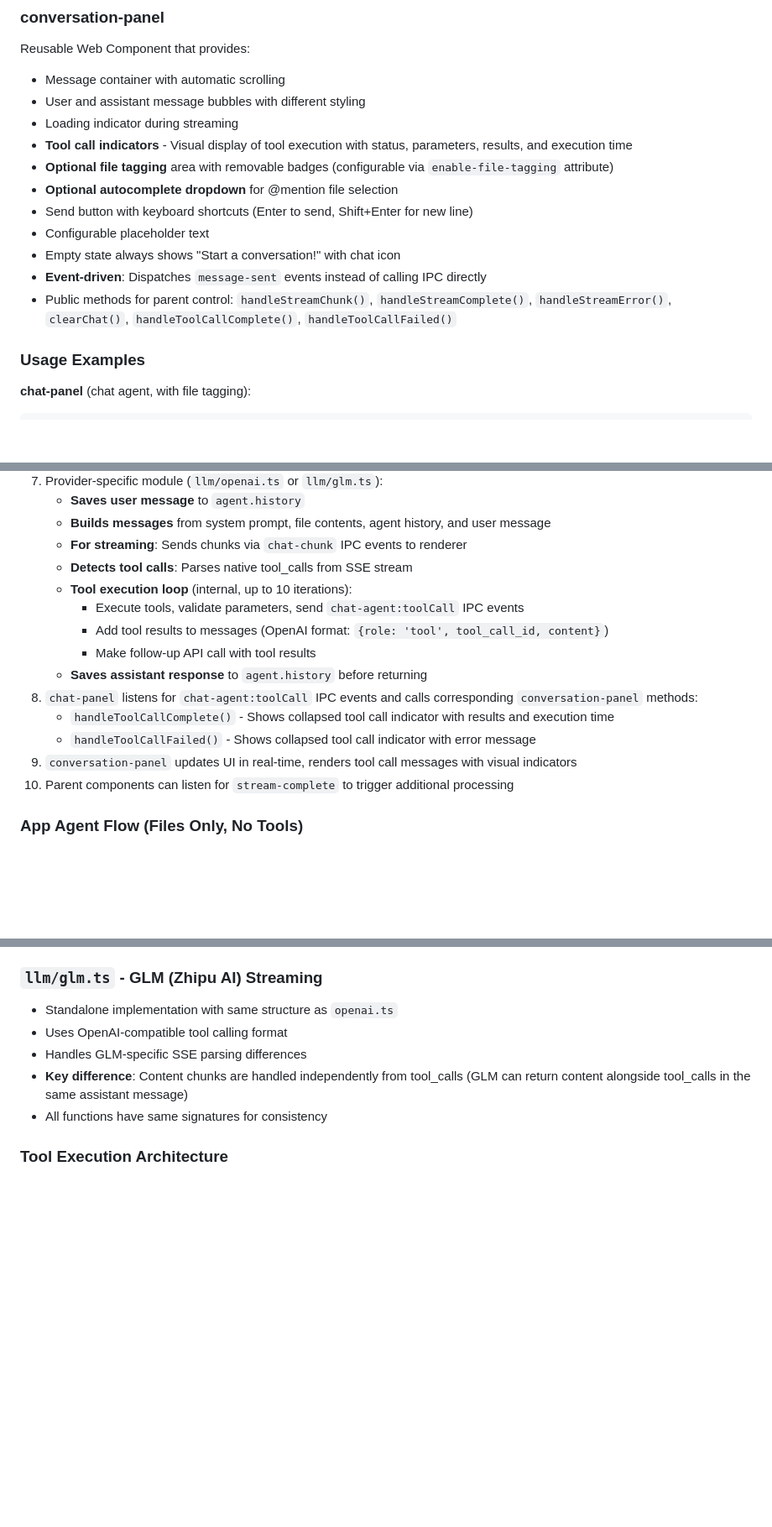
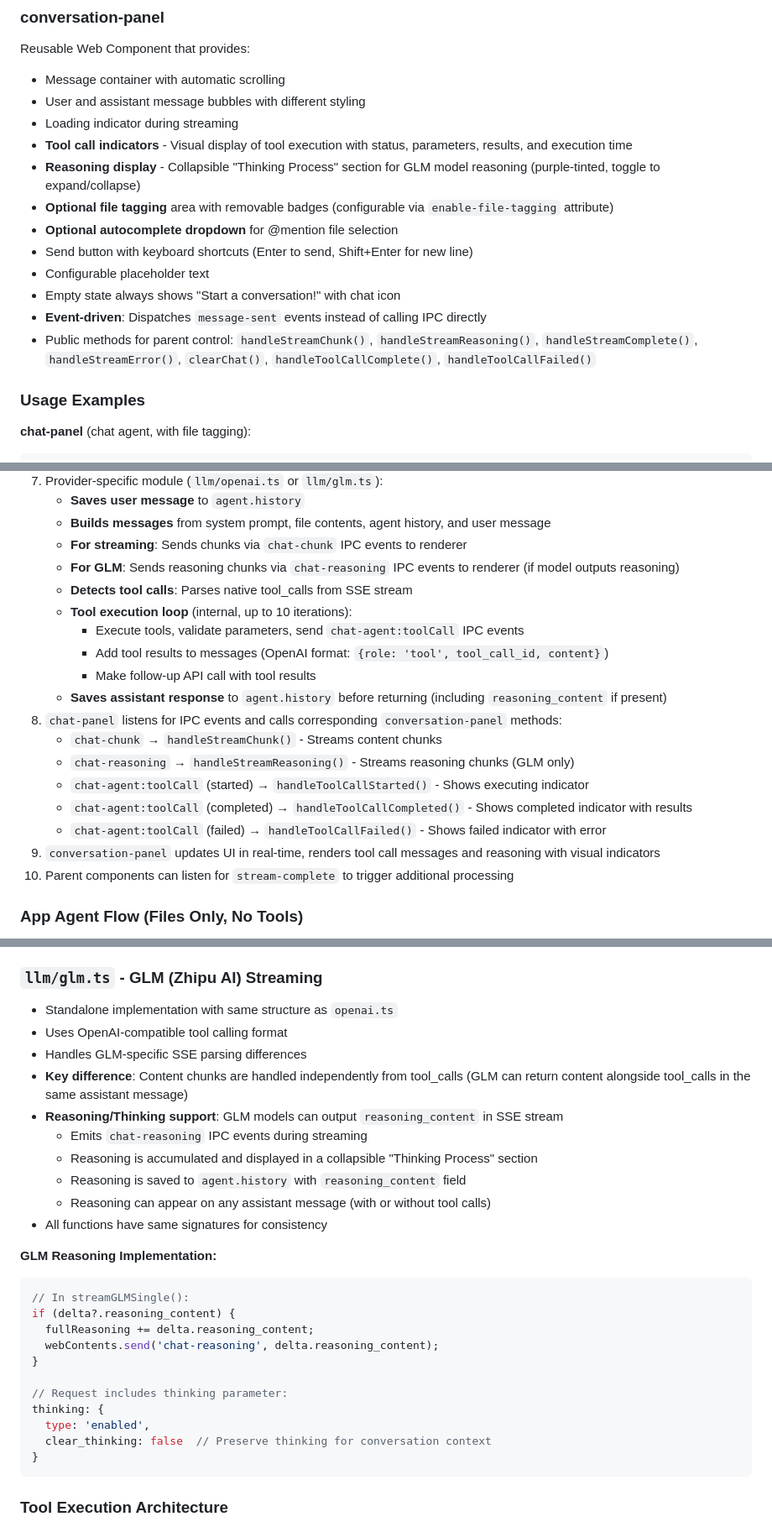
Before and after one commit to LingForCC/turbo-carnival, a Markdown page: docs/features/chat-system.md, 3 parts joined by grey strips. Shown at 84% size. Rendered like a GitHub page; blank space fills up the shorter version.

Commit message:
Update the document according to the change

````diff
--- a/docs/features/chat-system.md
+++ b/docs/features/chat-system.md
@@ -46,13 +47,14 @@ Reusable Web Component that provides:
 - User and assistant message bubbles with different styling
 - Loading indicator during streaming
 - **Tool call indicators** - Visual display of tool execution with status, parameters, results, and execution time
+- **Reasoning display** - Collapsible "Thinking Process" section for GLM model reasoning (purple-tinted, toggle to expand/collapse)
 - **Optional file tagging** area with removable badges (configurable via `enable-file-tagging` attribute)
 - **Optional autocomplete dropdown** for @mention file selection
 - Send button with keyboard shortcuts (Enter to send, Shift+Enter for new line)
 - Configurable placeholder text
 - Empty state always shows "Start a conversation!" with chat icon
 - **Event-driven**: Dispatches `message-sent` events instead of calling IPC directly
-- Public methods for parent control: `handleStreamChunk()`, `handleStreamComplete()`, `handleStreamError()`, `clearChat()`, `handleToolCallComplete()`, `handleToolCallFailed()`
+- Public methods for parent control: `handleStreamChunk()`, `handleStreamReasoning()`, `handleStreamComplete()`, `handleStreamError()`, `clearChat()`, `handleToolCallComplete()`, `handleToolCallFailed()`
 
 ### Usage Examples
 
@@ -93,16 +95,20 @@ Reusable Web Component that provides:
    - **Saves user message** to `agent.history`
    - **Builds messages** from system prompt, file contents, agent history, and user message
    - **For streaming**: Sends chunks via `chat-chunk` IPC events to renderer
+   - **For GLM**: Sends reasoning chunks via `chat-reasoning` IPC events to renderer (if model outputs reasoning)
    - **Detects tool calls**: Parses native tool_calls from SSE stream
    - **Tool execution loop** (internal, up to 10 iterations):
      - Execute tools, validate parameters, send `chat-agent:toolCall` IPC events
      - Add tool results to messages (OpenAI format: `{role: 'tool', tool_call_id, content}`)
      - Make follow-up API call with tool results
-   - **Saves assistant response** to `agent.history` before returning
-8. `chat-panel` listens for `chat-agent:toolCall` IPC events and calls corresponding `conversation-panel` methods:
-   - `handleToolCallComplete()` - Shows collapsed tool call indicator with results and execution time
-   - `handleToolCallFailed()` - Shows collapsed tool call indicator with error message
-9. `conversation-panel` updates UI in real-time, renders tool call messages with visual indicators
+   - **Saves assistant response** to `agent.history` before returning (including `reasoning_content` if present)
+8. `chat-panel` listens for IPC events and calls corresponding `conversation-panel` methods:
+   - `chat-chunk` → `handleStreamChunk()` - Streams content chunks
+   - `chat-reasoning` → `handleStreamReasoning()` - Streams reasoning chunks (GLM only)
+   - `chat-agent:toolCall` (started) → `handleToolCallStarted()` - Shows executing indicator
+   - `chat-agent:toolCall` (completed) → `handleToolCallCompleted()` - Shows completed indicator with results
+   - `chat-agent:toolCall` (failed) → `handleToolCallFailed()` - Shows failed indicator with error
+9. `conversation-panel` updates UI in real-time, renders tool call messages and reasoning with visual indicators
 10. Parent components can listen for `stream-complete` to trigger additional processing
 
 ### App Agent Flow (Files Only, No Tools)
@@ -200,7 +206,27 @@ The LLM module provides a unified streaming interface for multiple LLM providers
 - Uses OpenAI-compatible tool calling format
 - Handles GLM-specific SSE parsing differences
 - **Key difference**: Content chunks are handled independently from tool_calls (GLM can return content alongside tool_calls in the same assistant message)
+- **Reasoning/Thinking support**: GLM models can output `reasoning_content` in SSE stream
+  - Emits `chat-reasoning` IPC events during streaming
+  - Reasoning is accumulated and displayed in a collapsible "Thinking Process" section
+  - Reasoning is saved to `agent.history` with `reasoning_content` field
+  - Reasoning can appear on any assistant message (with or without tool calls)
 - All functions have same signatures for consistency
+
+**GLM Reasoning Implementation:**
+```typescript
+// In streamGLMSingle():
+if (delta?.reasoning_content) {
+  fullReasoning += delta.reasoning_content;
+  webContents.send('chat-reasoning', delta.reasoning_content);
+}
+
+// Request includes thinking parameter:
+thinking: {
+  type: 'enabled',
+  clear_thinking: false  // Preserve thinking for conversation context
+}
+```
 
 ### Tool Execution Architecture
 - **Tool validation** - Checks if tool exists, is enabled, and parameters match schema
````
Also changed, not shown: other parts of docs/features/chat-system.md (+10 -1 lines), docs/architecture.md (+8 -0 lines).
